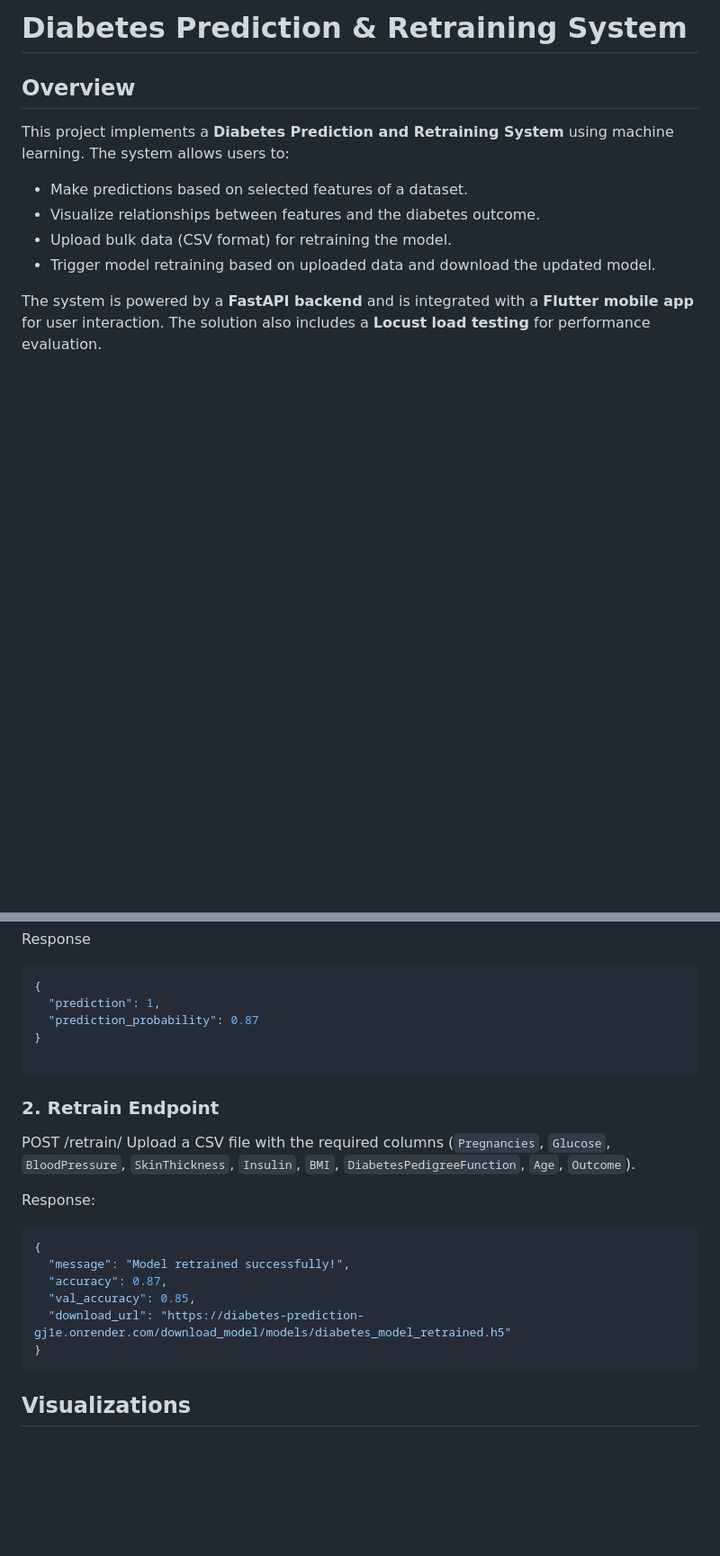
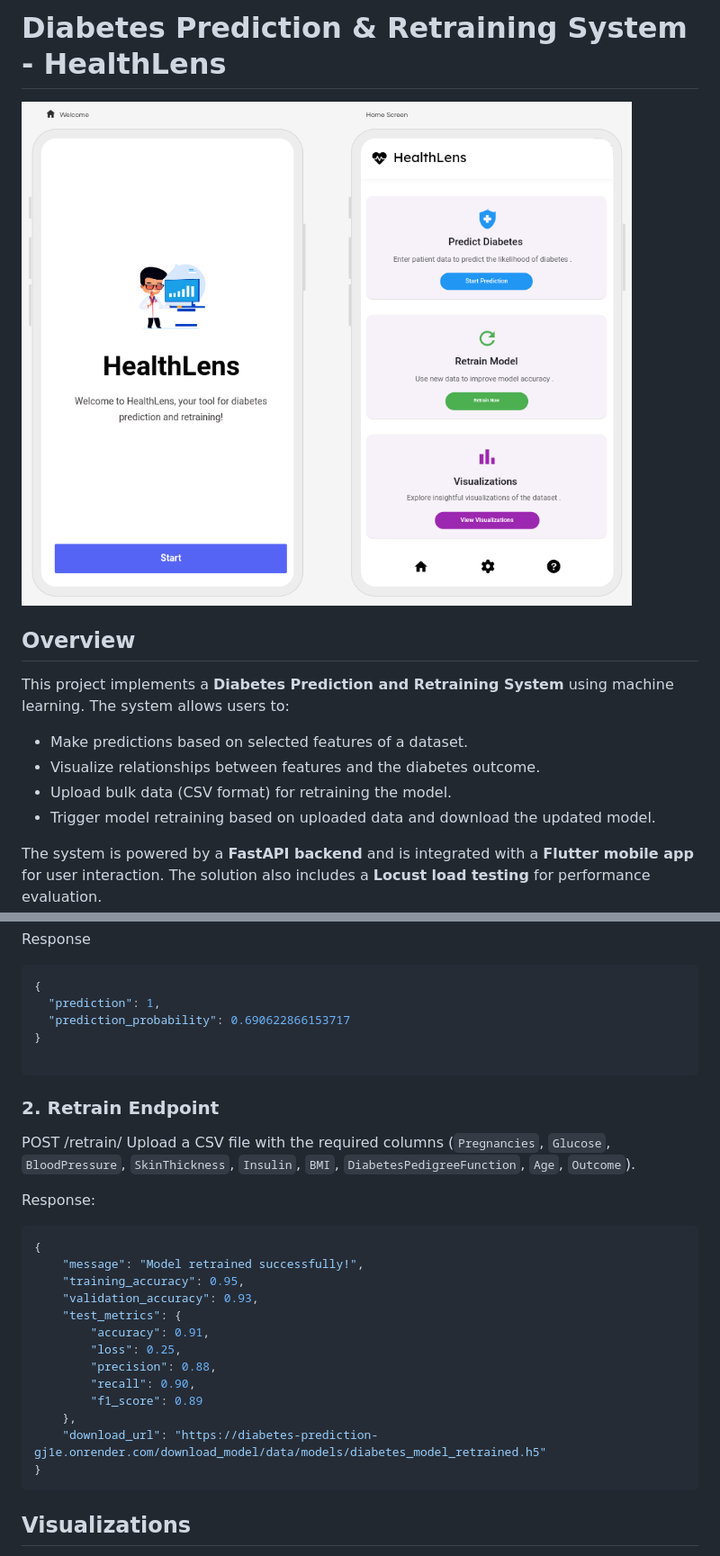
Before and after one commit to Elhameed/Diabetes_Prediction, a Markdown page: README.md, 2 parts joined by grey strips. Shown: that part at 90% size. Rendered like a GitHub page; pictures changed too: homepage_screenshot.png (added); blank space fills up the shorter version.

````diff
--- a/README.md
+++ b/README.md
@@ -1,4 +1,6 @@
-# Diabetes Prediction & Retraining System
+# Diabetes Prediction & Retraining System - HealthLens
+
+![App Screenshot](https://github.com/Elhameed/Diabetes_Prediction/blob/main/homepage_screenshot.png)
 
 ## Overview
 
@@ -119,7 +121,7 @@ Response
 ```bash
 {
   "prediction": 1,
-  "prediction_probability": 0.87
+  "prediction_probability": 0.690622866153717
 }
 
 ```
@@ -131,10 +133,17 @@ Upload a CSV file with the required columns (`Pregnancies`, `Glucose`, `BloodPre
 Response:
 ```bash
 {
-  "message": "Model retrained successfully!",
-  "accuracy": 0.87,
-  "val_accuracy": 0.85,
-  "download_url": "https://diabetes-prediction-gj1e.onrender.com/download_model/models/diabetes_model_retrained.h5"
+    "message": "Model retrained successfully!",
+    "training_accuracy": 0.95,
+    "validation_accuracy": 0.93,
+    "test_metrics": {
+        "accuracy": 0.91,
+        "loss": 0.25,
+        "precision": 0.88,
+        "recall": 0.90,
+        "f1_score": 0.89
+    },
+    "download_url": "https://diabetes-prediction-gj1e.onrender.com/download_model/data/models/diabetes_model_retrained.h5"
 }
 ```
 
````
Also changed, not shown: other parts of README.md (+7 -7 lines), 6 other files.
